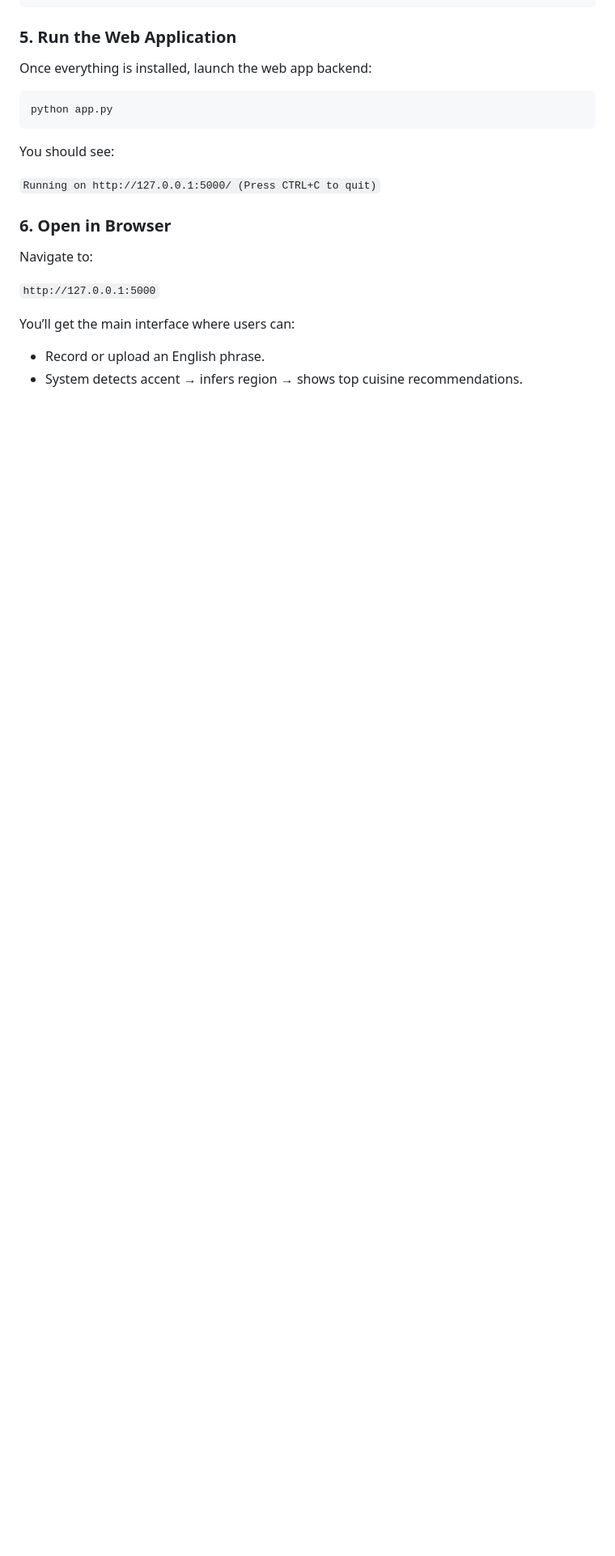
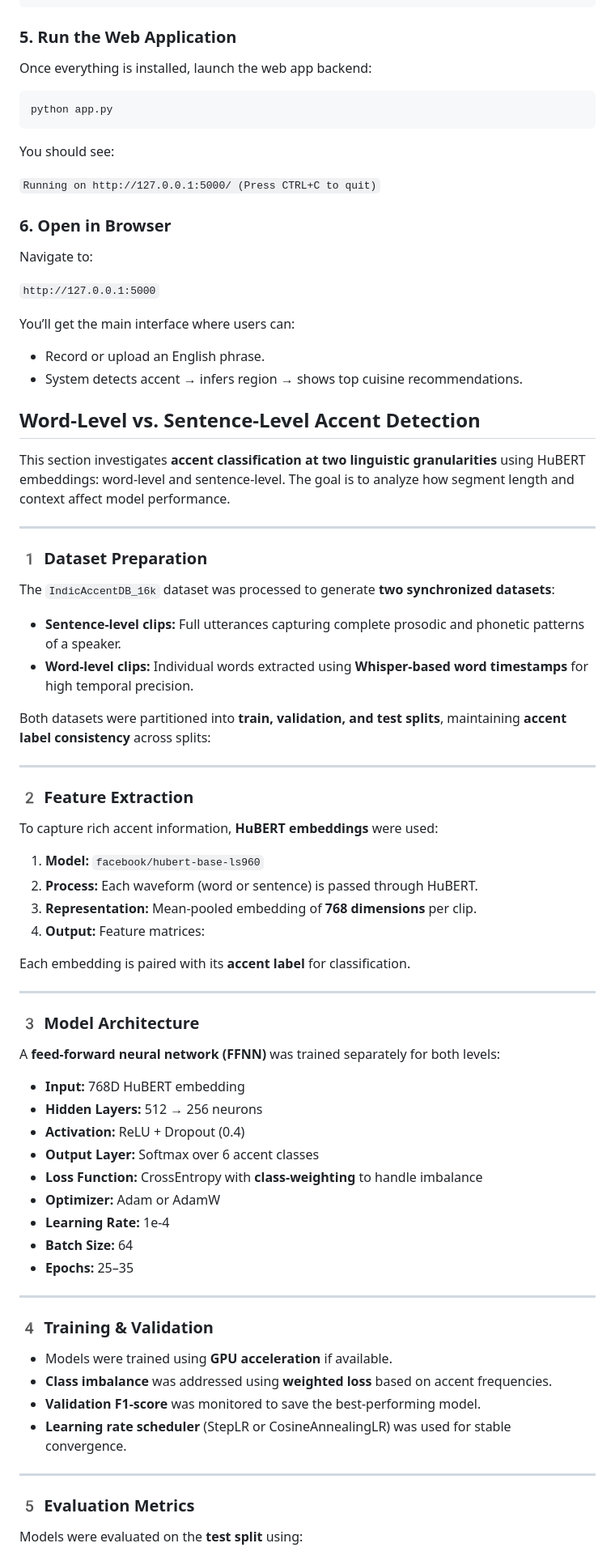
Before and after one commit to savioshaju/IIIT-H-, a Markdown page: README.md, the part around the change printed below. Shown: that part at 81% size. GitHub-like rendering; blank space fills up the shorter version.

```diff
--- a/README.md
+++ b/README.md
@@ -582,3 +596,64 @@ You’ll get the main interface where users can:
 
 * Record or upload an English phrase.
 * System detects accent → infers region → shows top cuisine recommendations.
+
+##  Word-Level vs. Sentence-Level Accent Detection
+
+This section investigates **accent classification at two linguistic granularities** using HuBERT embeddings: word-level and sentence-level. The goal is to analyze how segment length and context affect model performance.
+
+---
+
+### 1️ Dataset Preparation
+
+The `IndicAccentDB_16k` dataset was processed to generate **two synchronized datasets**:
+
+- **Sentence-level clips:** Full utterances capturing complete prosodic and phonetic patterns of a speaker.
+- **Word-level clips:** Individual words extracted using **Whisper-based word timestamps** for high temporal precision.
+
+Both datasets were partitioned into **train, validation, and test splits**, maintaining **accent label consistency** across splits:
+
+---
+
+### 2️ Feature Extraction
+
+To capture rich accent information, **HuBERT embeddings** were used:
+
+1. **Model:** `facebook/hubert-base-ls960`
+2. **Process:** Each waveform (word or sentence) is passed through HuBERT.
+3. **Representation:** Mean-pooled embedding of **768 dimensions** per clip.
+4. **Output:** Feature matrices:
+
+
+Each embedding is paired with its **accent label** for classification.
+
+---
+
+### 3️ Model Architecture
+
+A **feed-forward neural network (FFNN)** was trained separately for both levels:
+
+- **Input:** 768D HuBERT embedding
+- **Hidden Layers:** 512 → 256 neurons
+- **Activation:** ReLU + Dropout (0.4)
+- **Output Layer:** Softmax over 6 accent classes
+- **Loss Function:** CrossEntropy with **class-weighting** to handle imbalance
+- **Optimizer:** Adam or AdamW
+- **Learning Rate:** 1e-4
+- **Batch Size:** 64
+- **Epochs:** 25–35
+
+---
+
+### 4️ Training & Validation
+
+- Models were trained using **GPU acceleration** if available.
+- **Class imbalance** was addressed using **weighted loss** based on accent frequencies.
+- **Validation F1-score** was monitored to save the best-performing model.
+- **Learning rate scheduler** (StepLR or CosineAnnealingLR) was used for stable convergence.
+
+---
+
+### 5️ Evaluation Metrics
+
+Models were evaluated on the **test split** using:
+
```
Also changed, not shown: other parts of README.md (+65 -0 lines).
